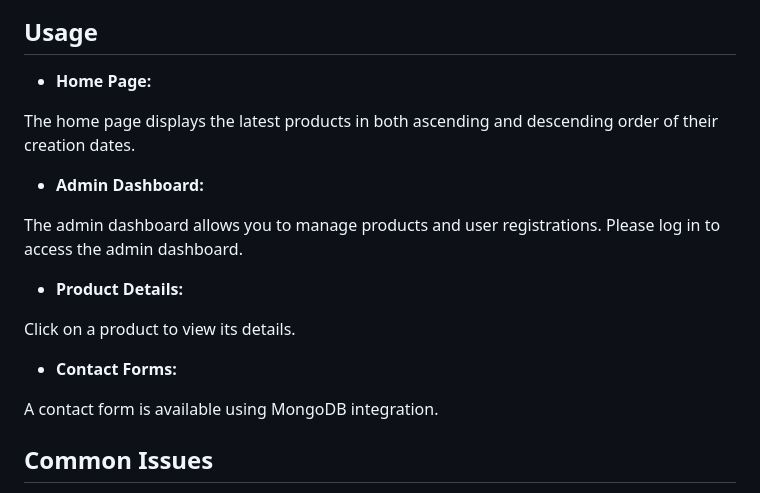
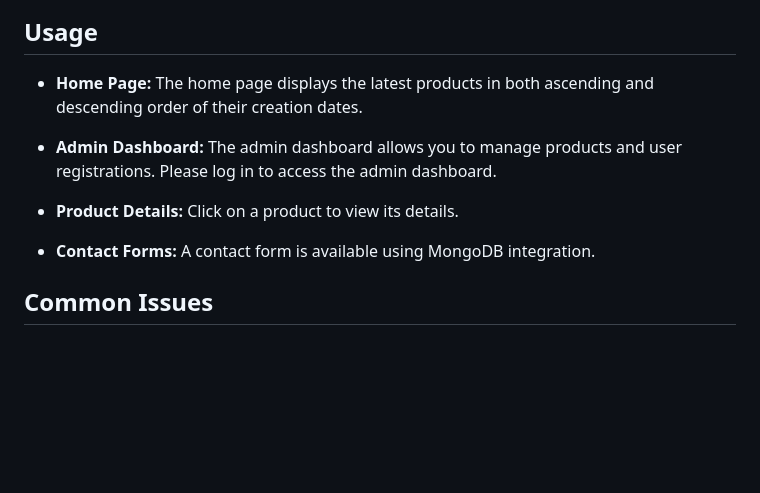
Before and after one commit to the-sarthak-jain/GearTrend-Ecommerce-Store, a Markdown page: README.md, the part around the change. Drawn GitHub-style; blank space fills up the shorter version.

Commit message:
Initial commit

```diff
--- a/README.md
+++ b/README.md
@@ -94,21 +94,13 @@ Welcome to GearTrend - E-commerce Store! This is a Node.js-based e-commerce proj
 
 ## Usage
 
-- **Home Page:**
+- **Home Page:** The home page displays the latest products in both ascending and descending order of their creation dates.
 
-The home page displays the latest products in both ascending and descending order of their creation dates.
+- **Admin Dashboard:** The admin dashboard allows you to manage products and user registrations. Please log in to access the admin dashboard.
 
-- **Admin Dashboard:**
+- **Product Details:** Click on a product to view its details.
 
-The admin dashboard allows you to manage products and user registrations. Please log in to access the admin dashboard.
-
-- **Product Details:**
-
-Click on a product to view its details.
-
-- **Contact Forms:**
-
-A contact form is available using MongoDB integration.
+- **Contact Forms:** A contact form is available using MongoDB integration.
 
 ## Common Issues
 
```
